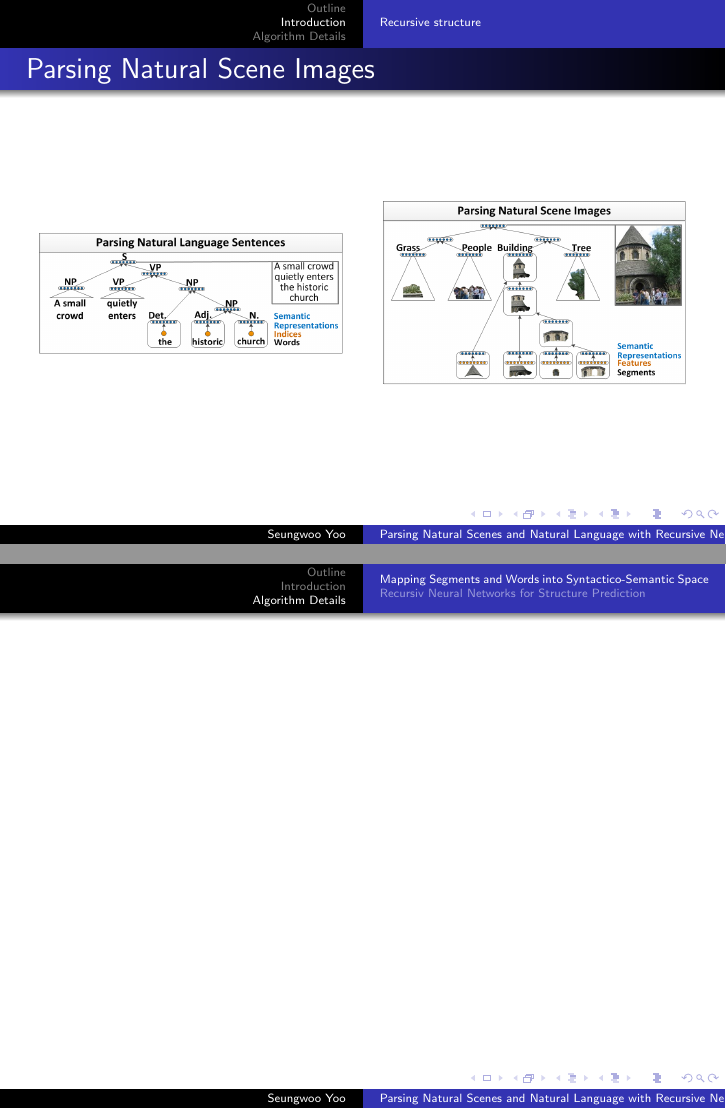
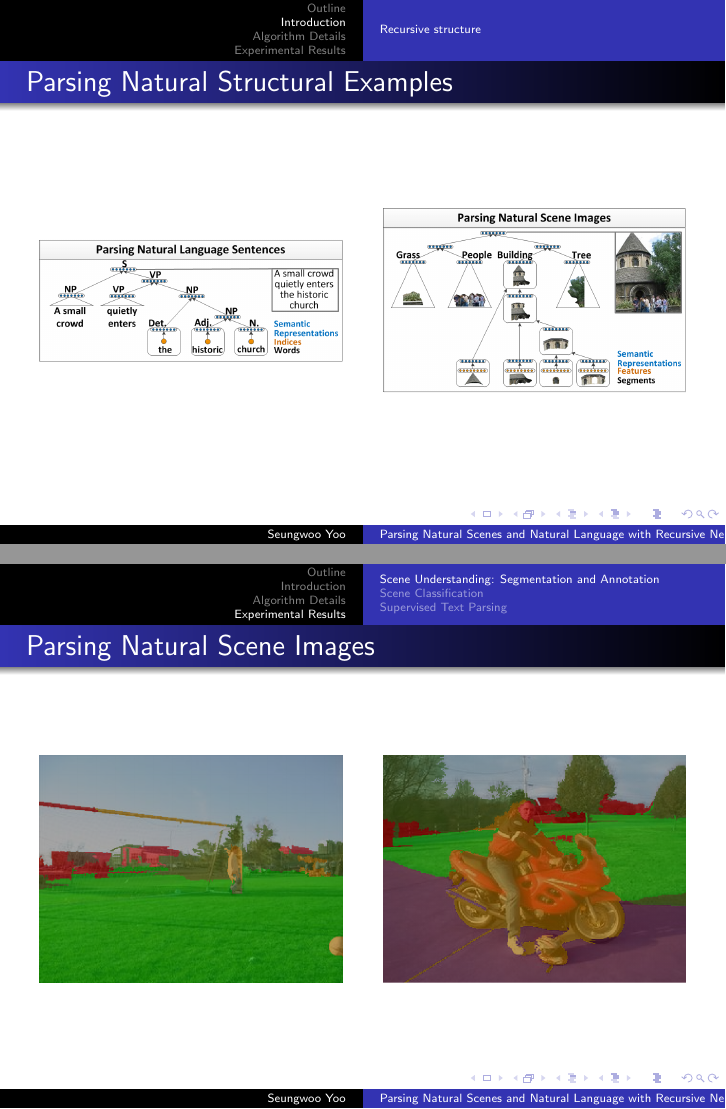
Before and after one commit to seungwooYoo/Beamer_presentation, LaTeX slides (RecursiveNN/summary_recursiveNN.tex): pages 3 and 4 of 5 before the commit and pages 3 and 8 of 10 after it, joined at a grey line. Compiled offline with pdfLaTeX.

Commit message:
Wite down(cont.)

```diff
--- a/RecursiveNN/summary_recursiveNN.tex
+++ b/RecursiveNN/summary_recursiveNN.tex
@@ -16,8 +16,8 @@
 \subsection{Recursive structure}
 \frame
 {
-  \frametitle{Parsing Natural Scene Images}
-   \begin{columns}
+  \frametitle{Parsing Natural Structural Examples}
+  \begin{columns}
   \column{0.5\textwidth}
   \begin{figure}[ht]
 	  \begin{center}
@@ -44 +52,29 @@
+\section{Experimental Results}
+\subsection{Scene Understanding: Segmentation and Annotation}
+\frame
+{
+  \frametitle{Parsing Natural Scene Images}
+  \begin{columns}
+  \column{0.5\textwidth}
+  \begin{figure}[ht]
+	  \begin{center}
+		  \includegraphics[width=2.1in]{images/ex1_ext.png}
+	  \end{center}
+  \end{figure}
+  \column{0.5\textwidth}
+  \begin{figure}[ht]
+	  \begin{center}
+		  \includegraphics[width=2.1in]{images/ex1_ext2.png}
+	  \end{center}
+  \end{figure}
+  \end{columns}
+}
+\subsection{Scene Classification}
+\frame
+{
+}
+\subsection{Supervised Text Parsing}
+\frame
+{
+}
 \end{document}
```
Also changed, not shown: RecursiveNN/summary_recursiveNN.tex (8 more changed lines).
